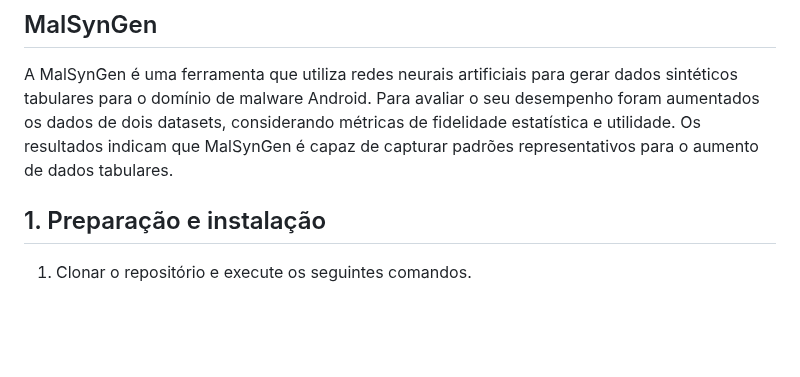
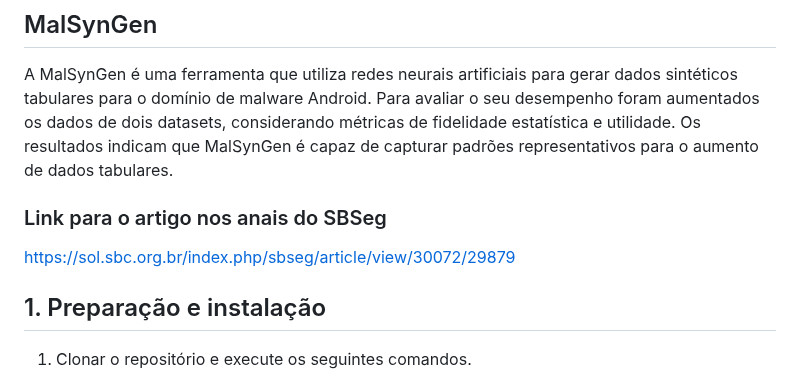
Before and after one commit to SBSegSF24/MalSynGen, a Markdown page: README.md, the part around the change. GitHub-like rendering; blank space fills up the shorter version.

```diff
--- a/README.md
+++ b/README.md
@@ -1,7 +1,8 @@
 # MalSynGen: redes neurais artificiais na geração de dados tabulares sintéticos para detecção de malware
 ## MalSynGen
 A MalSynGen  é uma ferramenta que utiliza redes neurais artificiais para gerar dados sintéticos tabulares para o domínio de malware Android. Para avaliar o seu desempenho foram aumentados os dados de dois datasets, considerando métricas de fidelidade estatística e utilidade. Os resultados indicam que MalSynGen é capaz de capturar padrões representativos para o aumento de dados tabulares.
-
+### Link para o artigo nos anais do SBSeg
+https://sol.sbc.org.br/index.php/sbseg/article/view/30072/29879
 ## 1. Preparação e instalação
 
 1. Clonar o repositório e execute os seguintes comandos.
```
